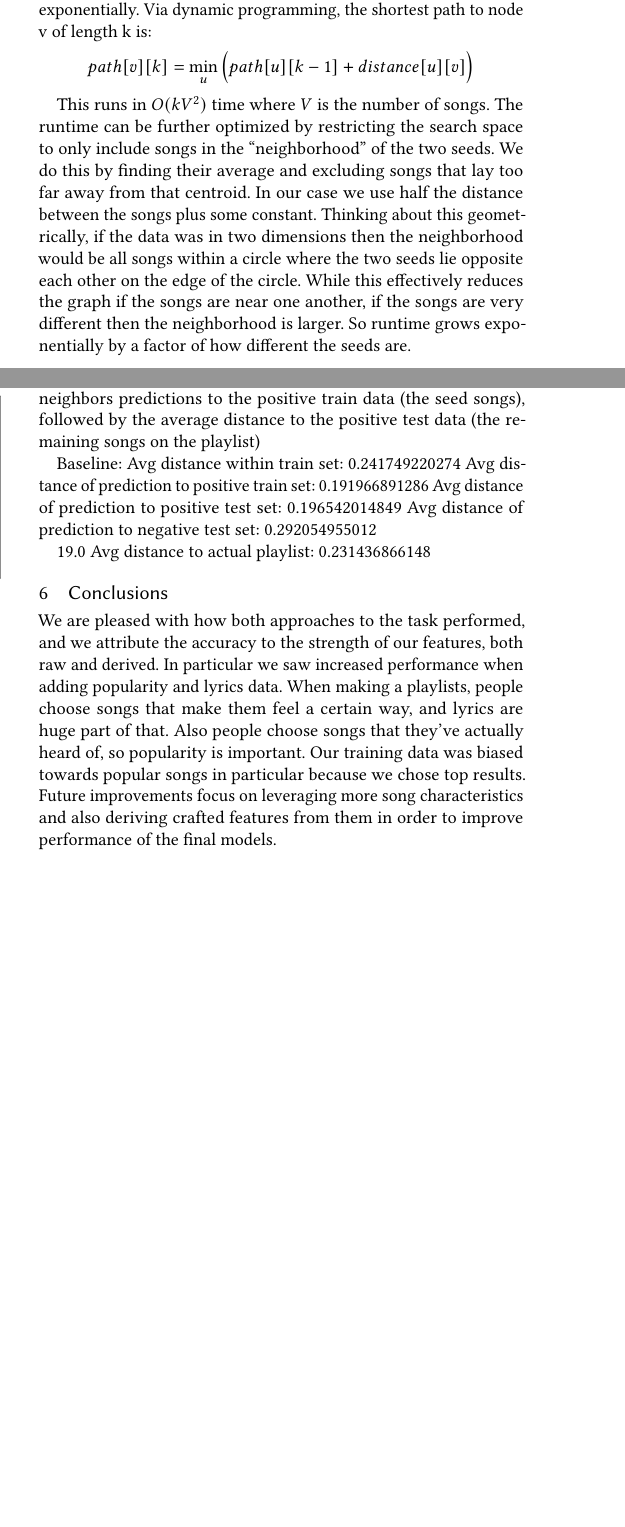
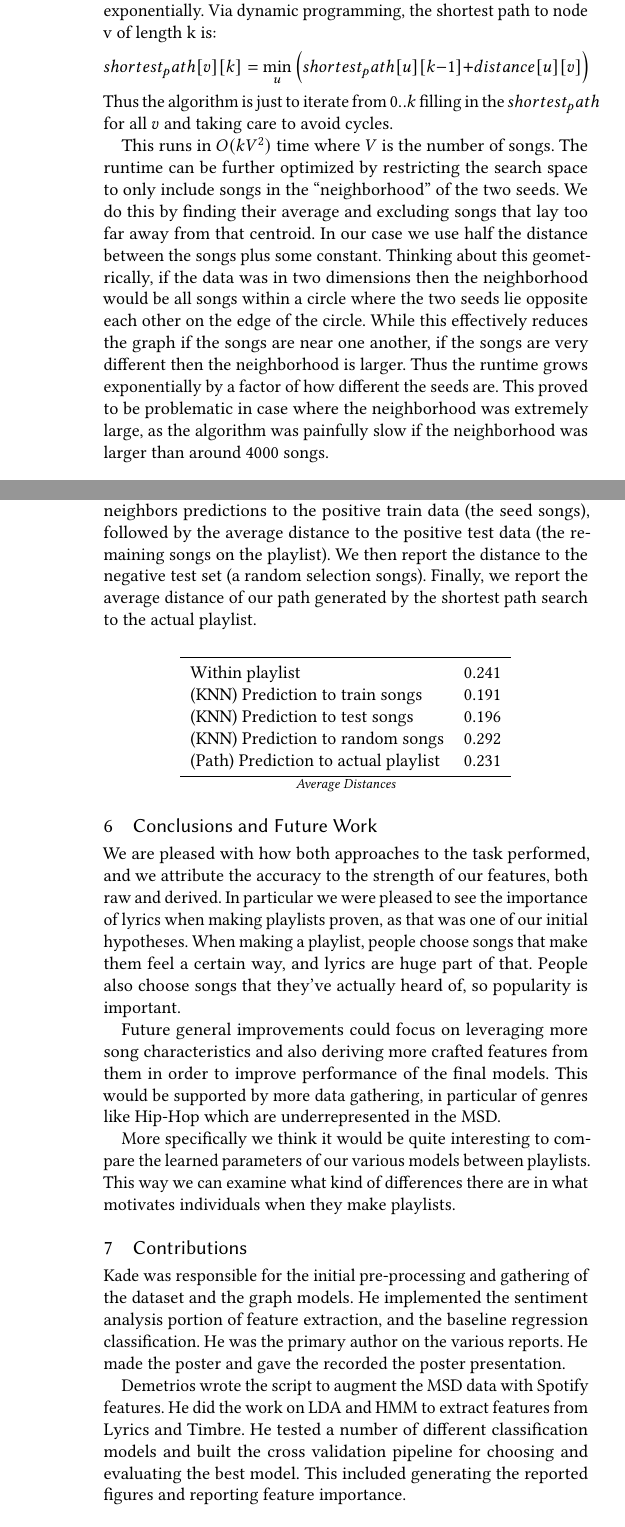
Before and after one commit to dimitrisfassois/automated-playlist-generation, a LaTeX paper (report/FinalReport.tex): two parts of the columns of pages 2 and 4 of 5 before the commit and two parts of the columns of pages 3 and 5 of 5 after it, joined at a grey line, cut so that both start at the same text, the shorter picture padded with empty space. Compiled offline with pdfLaTeX.

Commit message:
more dataset info, contributions, and lots of small tweaks

```diff
--- a/report/FinalReport.tex
+++ b/report/FinalReport.tex
@@ -183,10 +188,11 @@ Another way to think about a playlists is as a path through a graph. Given two s
 
 With this approach we have to be careful as the runtime grows exponentially. Via dynamic programming, the shortest path to node v of length k is:
 \[
-  path[v][k] = \min_u \Big ( path[u][k-1] + distance[u][v] \Big)
+  shortest_path[v][k] = \min_u \Big ( shortest_path[u][k-1] + distance[u][v] \Big)
 \]
+Thus the algorithm is just to iterate from $0..k$ filling in the $shortest_path$ for all $v$ and taking care to avoid cycles.
 
-This runs in $O(kV^2)$ time where $V$ is the number of songs. The runtime can be further optimized by restricting the search space to only include songs in the ``neighborhood'' of the two seeds. We do this by finding their average and excluding songs that lay too far away from that centroid. In our case we use half the distance between the songs plus some constant. Thinking about this geometrically, if the data was in two dimensions then the neighborhood would be all songs within a circle where the two seeds lie opposite each other on the edge of the circle. While this effectively reduces the graph if the songs are near one another, if the songs are very different then the neighborhood is larger. So runtime grows exponentially by a factor of how different the seeds are.
+This runs in $O(kV^2)$ time where $V$ is the number of songs. The runtime can be further optimized by restricting the search space to only include songs in the ``neighborhood'' of the two seeds. We do this by finding their average and excluding songs that lay too far away from that centroid. In our case we use half the distance between the songs plus some constant. Thinking about this geometrically, if the data was in two dimensions then the neighborhood would be all songs within a circle where the two seeds lie opposite each other on the edge of the circle. While this effectively reduces the graph if the songs are near one another, if the songs are very different then the neighborhood is larger. Thus the runtime grows exponentially by a factor of how different the seeds are. This proved to be problematic in case where the neighborhood was extremely large, as the algorithm was painfully slow if the neighborhood was larger than around 4000 songs.
 
 \section{Results}
 
@@ -296,17 +302,35 @@ For our graph approaches we report a number of distances. In each case the dista
 
-As a baseline we report the average distance within the training set. Then we report the average distance from our k-nearest-neighbors predictions to the positive train data (the seed songs), followed by the average distance to the positive test data (the remaining songs on the playlist)
+As a baseline we report the average distance within the training playlist. Then we report the average distance from our k-nearest-neighbors predictions to the positive train data (the seed songs), followed by the average distance to the positive test data (the remaining songs on the playlist). We then report the distance to the negative test set (a random selection songs). Finally, we report the average distance of our path generated by the shortest path search to the actual playlist. \\
 
-Baseline: Avg distance within train set:          0.241749220274
-Avg distance of prediction to positive train set: 0.191966891286
-Avg distance of prediction to positive test set:  0.196542014849
-Avg distance of prediction to negative test set:  0.292054955012
+\begin{center}
+\begin{tabular}{ll}
+  \toprule
+  Within playlist                      & 0.241 \\
+  (KNN) Prediction to train songs      & 0.191 \\
+  (KNN) Prediction to test songs       & 0.196 \\
+  (KNN) Prediction to random songs     & 0.292 \\
+  (Path) Prediction to actual playlist & 0.231 \\
+  \bottomrule
+\end{tabular}
+\\
+\footnotesize
+  \emph{Average Distances}
+\end{center}
 
-19.0
-Avg distance to actual playlist: 0.231436866148
 
-\section{Conclusions}
+\section{Conclusions and Future Work}
 
-We are pleased with how both approaches to the task performed, and we attribute the accuracy to the strength of our features, both raw and derived. In particular we saw increased performance when adding popularity and lyrics data. When making a playlists, people choose songs that make them feel a certain way, and lyrics are huge part of that. Also people choose songs that they’ve actually heard of, so popularity is important. Our training data was biased towards popular songs in particular because we chose top results. Future improvements focus on leveraging more song characteristics and also deriving crafted features from them in order to improve performance of the final models.
+We are pleased with how both approaches to the task performed, and we attribute the accuracy to the strength of our features, both raw and derived. In particular we were pleased to see the importance of lyrics when making playlists proven, as that was one of our initial hypotheses. When making a playlist, people choose songs that make them feel a certain way, and lyrics are huge part of that. People also choose songs that they’ve actually heard of, so popularity is important.
+
+Future general improvements could focus on leveraging more song characteristics and also deriving more crafted features from them in order to improve performance of the final models. This would be supported by more data gathering, in particular of genres like Hip-Hop which are underrepresented in the MSD.
+
+More specifically we think it would be quite interesting to compare the learned parameters of our various models between playlists. This way we can examine what kind of differences there are in what motivates individuals when they make playlists.
+
+
+\section{Contributions}
+Kade was responsible for the initial pre-processing and gathering of the dataset and the graph models. He implemented the sentiment analysis portion of feature extraction, and the baseline regression classification. He was the primary author on the various reports. He made the poster and gave the recorded the poster presentation.
+
+Demetrios wrote the script to augment the MSD data with Spotify features. He did the work on LDA and HMM to extract features from Lyrics and Timbre. He tested a number of different classification models and built the cross validation pipeline for choosing and evaluating the best model. This included generating the reported figures and reporting feature importance.
 
 % Bibliography
 \bibliographystyle{plain}
```
Also changed, not shown: report/lit.bib (+1 -1 lines), report/FinalReport.pdf, report/FinalReport.tex (25 more changed lines), 1 other file.
